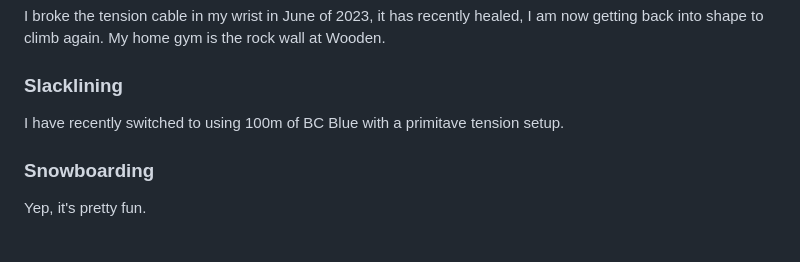
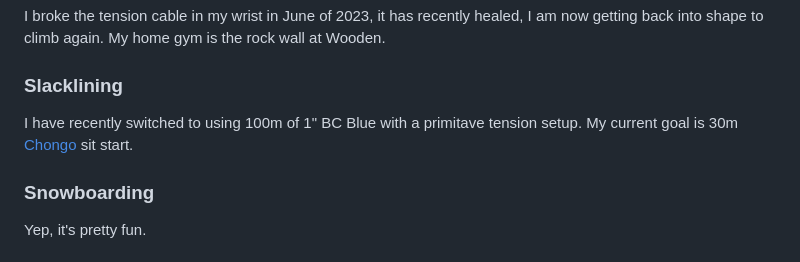
Before and after one commit to KelanuRanganath/kelanuranganath.github.io, a Markdown page: docs/grass.md, the part around the change. Rendered like a GitHub page.

```diff
--- a/docs/grass.md
+++ b/docs/grass.md
@@ -5,7 +5,8 @@ I broke the tension cable in my wrist in June of 2023, it has recently healed, I
 My home gym is the rock wall at Wooden.
 
 ### Slacklining
-I have recently switched to using 100m of BC Blue with a primitave tension setup.
+I have recently switched to using 100m of 1" BC Blue with a primitave tension setup.
+My current goal is 30m [Chongo](http://www.chongonation.com/) sit start.
 
 ### Snowboarding
 Yep, it's pretty fun.
```
